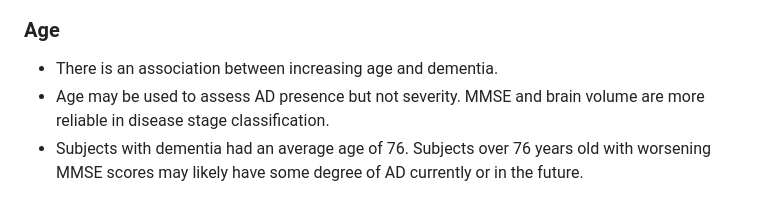
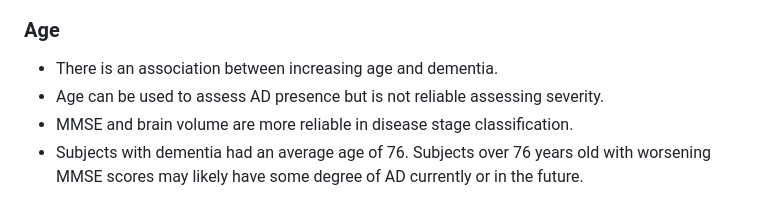
Before and after one commit to christenchung/Dementia-Risk-Dashboard, a Markdown page: README.md, the part around the change. GitHub-like rendering.

```diff
--- a/README.md
+++ b/README.md
@@ -51,7 +51,8 @@ Alzheimer's dementia (AD) is the sixth leading cause of death in the U.S., the m
 ### Age
 
 * There is an association between increasing age and dementia.
-* Age may be used to assess AD presence but not severity. MMSE and brain volume are more reliable in disease stage classification.
+* Age can be used to assess AD presence but is not reliable assessing severity.
+* MMSE and brain volume are more reliable in disease stage classification.
 * Subjects with dementia had an average age of 76. Subjects over 76 years old with worsening MMSE scores may likely have some degree of AD currently or in the future.
 
 ## Recommendations
```
